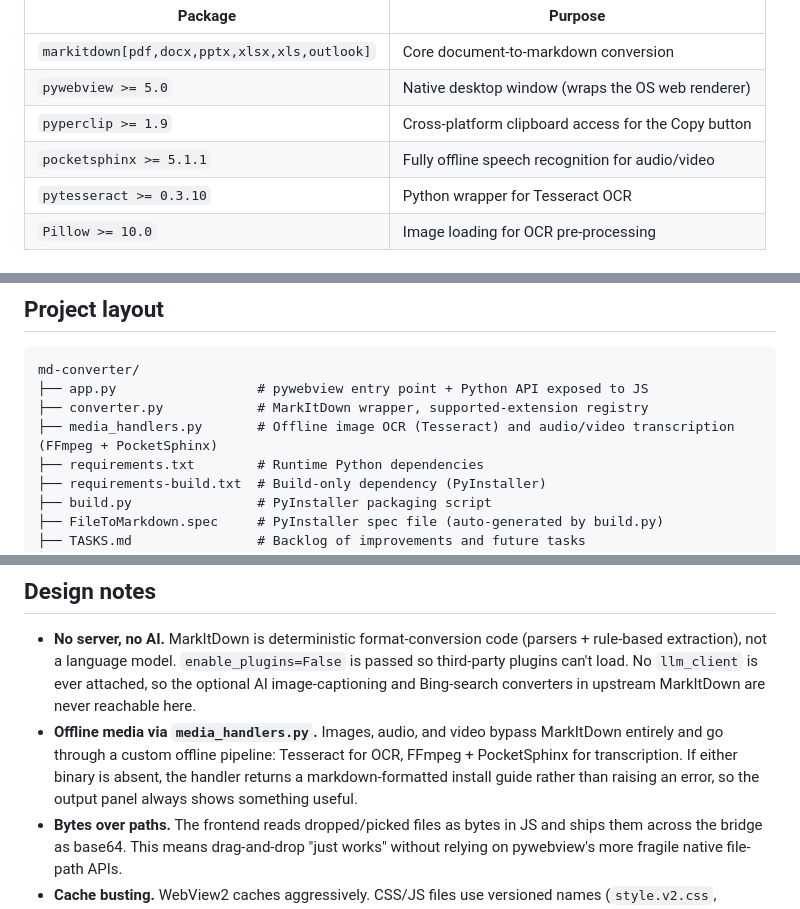
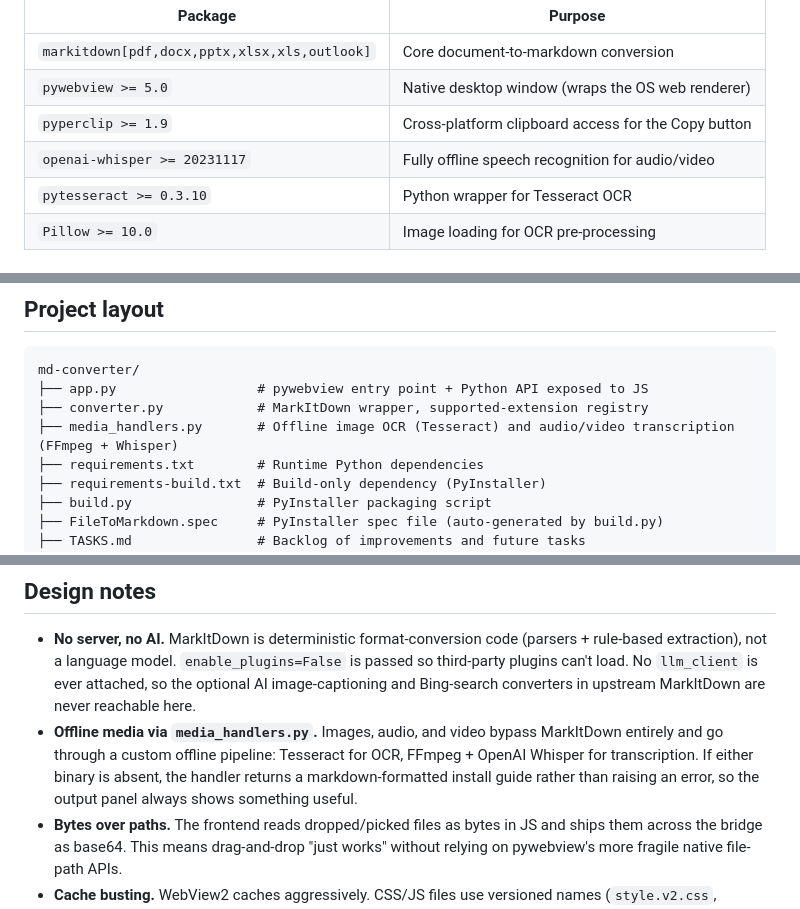
Before and after one commit to jagdeepvirdi/file-to-markdown, a Markdown page: README.md, 3 parts joined by grey strips. Rendered like a GitHub page.

```diff
--- a/README.md
+++ b/README.md
@@ -105,7 +105,7 @@ Key packages installed:
 | `markitdown[pdf,docx,pptx,xlsx,xls,outlook]` | Core document-to-markdown conversion |
 | `pywebview >= 5.0` | Native desktop window (wraps the OS web renderer) |
 | `pyperclip >= 1.9` | Cross-platform clipboard access for the Copy button |
-| `pocketsphinx >= 5.1.1` | Fully offline speech recognition for audio/video |
+| `openai-whisper >= 20231117` | Fully offline speech recognition for audio/video |
 | `pytesseract >= 0.3.10` | Python wrapper for Tesseract OCR |
 | `Pillow >= 10.0` | Image loading for OCR pre-processing |
 
@@ -148,7 +148,7 @@ After installing on Windows, ensure `C:\Program Files\Tesseract-OCR` is in your
 md-converter/
 ├── app.py                  # pywebview entry point + Python API exposed to JS
 ├── converter.py            # MarkItDown wrapper, supported-extension registry
-├── media_handlers.py       # Offline image OCR (Tesseract) and audio/video transcription (FFmpeg + PocketSphinx)
+├── media_handlers.py       # Offline image OCR (Tesseract) and audio/video transcription (FFmpeg + Whisper)
 ├── requirements.txt        # Runtime Python dependencies
 ├── requirements-build.txt  # Build-only dependency (PyInstaller)
 ├── build.py                # PyInstaller packaging script
@@ -204,7 +204,7 @@ Drop an `icon.ico` (Windows) or `icon.icns` (macOS) next to `build.py` before bu
 ## Design notes
 
 - **No server, no AI.** MarkItDown is deterministic format-conversion code (parsers + rule-based extraction), not a language model. `enable_plugins=False` is passed so third-party plugins can't load. No `llm_client` is ever attached, so the optional AI image-captioning and Bing-search converters in upstream MarkItDown are never reachable here.
-- **Offline media via `media_handlers.py`.** Images, audio, and video bypass MarkItDown entirely and go through a custom offline pipeline: Tesseract for OCR, FFmpeg + PocketSphinx for transcription. If either binary is absent, the handler returns a markdown-formatted install guide rather than raising an error, so the output panel always shows something useful.
+- **Offline media via `media_handlers.py`.** Images, audio, and video bypass MarkItDown entirely and go through a custom offline pipeline: Tesseract for OCR, FFmpeg + OpenAI Whisper for transcription. If either binary is absent, the handler returns a markdown-formatted install guide rather than raising an error, so the output panel always shows something useful.
 - **Bytes over paths.** The frontend reads dropped/picked files as bytes in JS and ships them across the bridge as base64. This means drag-and-drop "just works" without relying on pywebview's more fragile native file-path APIs.
 - **Cache busting.** WebView2 caches aggressively. CSS/JS files use versioned names (`style.v2.css`, `app.v5.js`). Bump the version suffix when making breaking frontend changes.
 
```
Also changed, not shown: other parts of README.md (+5 -5 lines).
